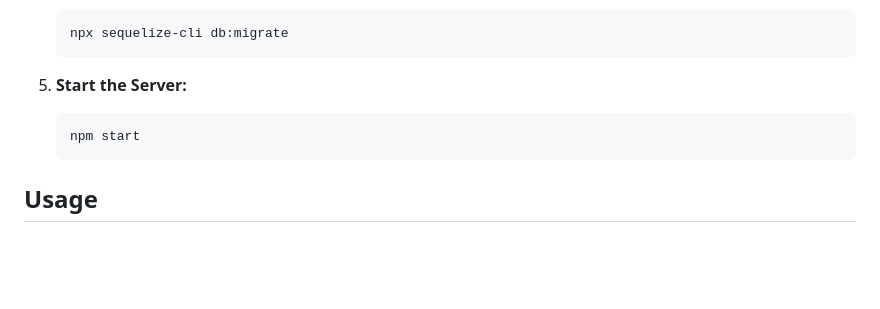
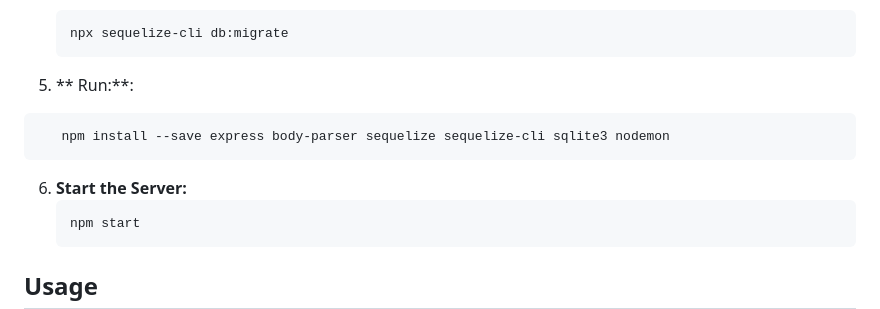
Before and after one commit to lubabanairoukh/Space-Photo-Comments-Express, a Markdown page: README.md, the part around the change. GitHub-like rendering; blank space fills up the shorter version.

````diff
--- a/README.md
+++ b/README.md
@@ -81,7 +81,11 @@ This project is a social media-style web application for viewing and commenting
    npx sequelize-cli db:migrate
    ```
 
-5. **Start the Server:**
+5. ** Run:**:
+ ```sh
+    npm install --save express body-parser sequelize sequelize-cli sqlite3 nodemon
+   ```
+6. **Start the Server:**
    ```sh
    npm start
    ```
````
